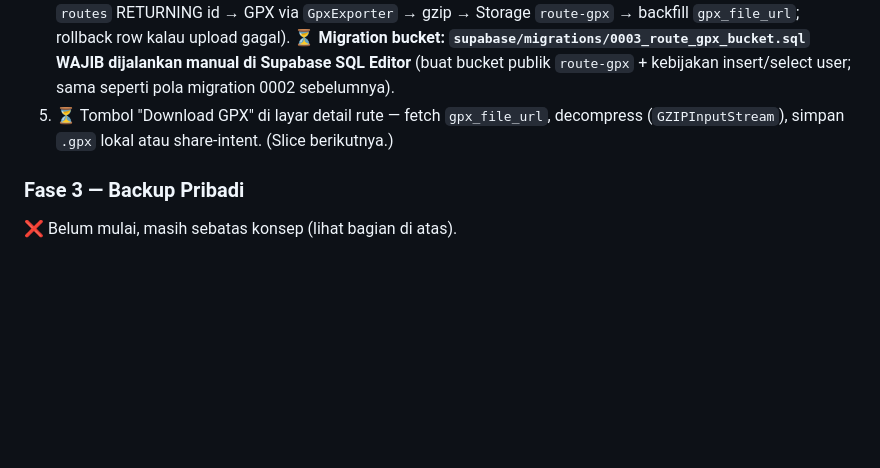
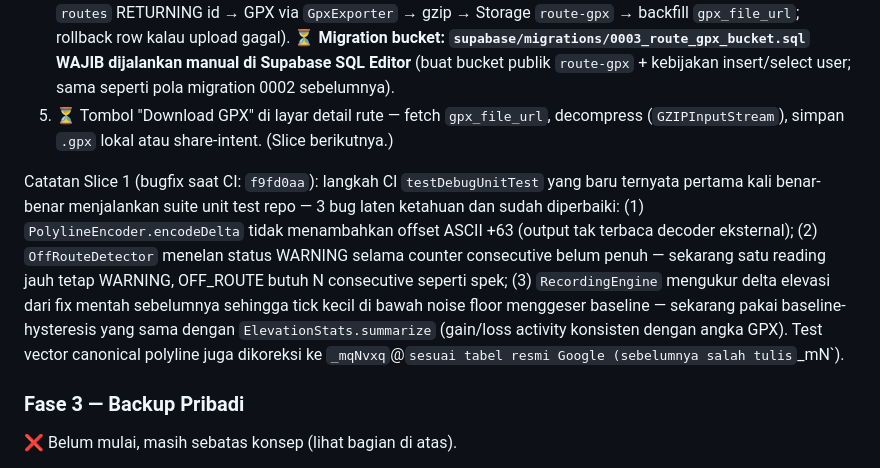
Before and after one commit to akhyarulf/nyasar, a Markdown page: PROJECT_CONTEXT.md, the part around the change. Rendered like a GitHub page; blank space fills up the shorter version.

Commit message:
docs: record slice 1 bugfixes and CI unit-test gate in Fase 2 notes
🤖 Generated with Codebuff
Co-Authored-By: Codebuff <noreply@codebuff.com>

```diff
--- a/PROJECT_CONTEXT.md
+++ b/PROJECT_CONTEXT.md
@@ -309,6 +309,20 @@ Download GPX, dan input GpxParser jadi slice berikutnya.
    `gpx_file_url`, decompress (`GZIPInputStream`), simpan `.gpx` lokal
    atau share-intent. (Slice berikutnya.)
 
+Catatan Slice 1 (bugfix saat CI: `f9fd0aa`): langkah CI
+`testDebugUnitTest` yang baru ternyata pertama kali benar-benar
+menjalankan suite unit test repo — 3 bug laten ketahuan dan sudah
+diperbaiki: (1) `PolylineEncoder.encodeDelta` tidak menambahkan offset
+ASCII +63 (output tak terbaca decoder eksternal); (2)
+`OffRouteDetector` menelan status WARNING selama counter consecutive
+belum penuh — sekarang satu reading jauh tetap WARNING, OFF_ROUTE
+butuh N consecutive seperti spek; (3) `RecordingEngine` mengukur delta
+elevasi dari fix mentah sebelumnya sehingga tick kecil di bawah noise
+floor menggeser baseline — sekarang pakai baseline-hysteresis yang
+sama dengan `ElevationStats.summarize` (gain/loss activity konsisten
+dengan angka GPX). Test vector canonical polyline juga dikoreksi ke
+`_mqNvxq`@` sesuai tabel resmi Google (sebelumnya salah tulis `_mN`).
+
 ### Fase 3 — Backup Pribadi
 ❌ Belum mulai, masih sebatas konsep (lihat bagian di atas).
 1. `DeltaEncoder.kt` — encode `List<ActivityPointEntity>` jadi
```
